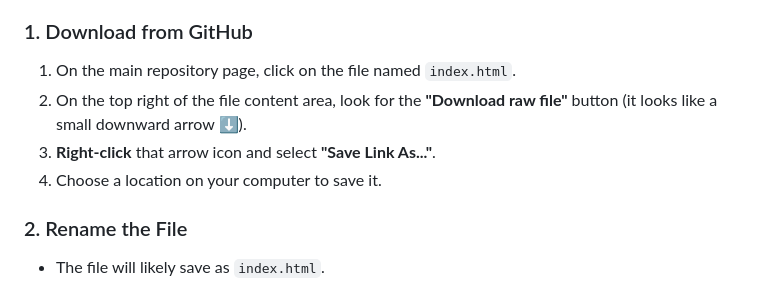
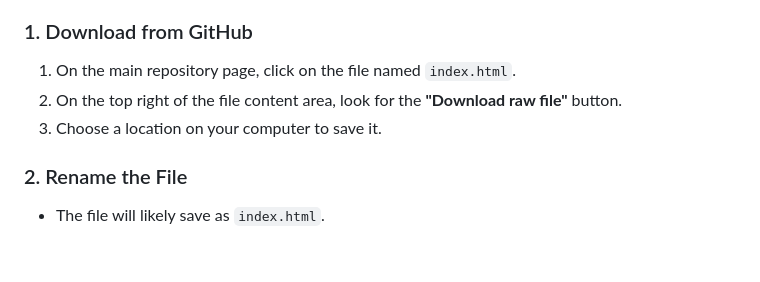
Before and after one commit to Eric-Lautanen/ezPDF, a Markdown page: README.md, the part around the change. Drawn GitHub-style; blank space fills up the shorter version.

```diff
--- a/README.md
+++ b/README.md
@@ -31,9 +31,8 @@ This application is entirely self-contained in a single file. You can save it to
 
 ### 1. Download from GitHub
 1.  On the main repository page, click on the file named `index.html`.
-2.  On the top right of the file content area, look for the **"Download raw file"** button (it looks like a small downward arrow ⬇️).
-3.  **Right-click** that arrow icon and select **"Save Link As..."**.
-4.  Choose a location on your computer to save it.
+2.  On the top right of the file content area, look for the **"Download raw file"** button.
+3.  Choose a location on your computer to save it.
 
 ### 2. Rename the File
 * The file will likely save as `index.html`.
```
